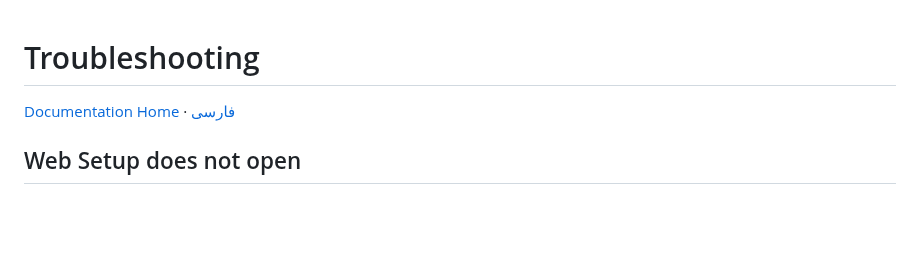
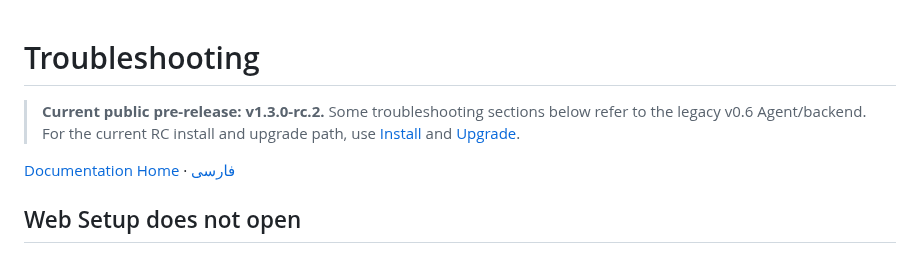
Before and after one commit to aliazizi0906/Passwall-Agent-Telegram-Bot, a Markdown page: docs/en/TROUBLESHOOTING.md, the part around the change. GitHub-like rendering; blank space fills up the shorter version.

Commit message:
docs: mark v0.6 architecture/security/fleet notes as legacy baseline

```diff
--- a/docs/en/TROUBLESHOOTING.md
+++ b/docs/en/TROUBLESHOOTING.md
@@ -1,4 +1,6 @@
 # Troubleshooting
+
+> **Current public pre-release: v1.3.0-rc.2.** Some troubleshooting sections below refer to the legacy v0.6 Agent/backend. For the current RC install and upgrade path, use [Install](INSTALL_V1_3.md) and [Upgrade](UPGRADE_V1_3.md).
 
 [Documentation Home](README.md) · [فارسی](../fa/TROUBLESHOOTING.md)
 
```
